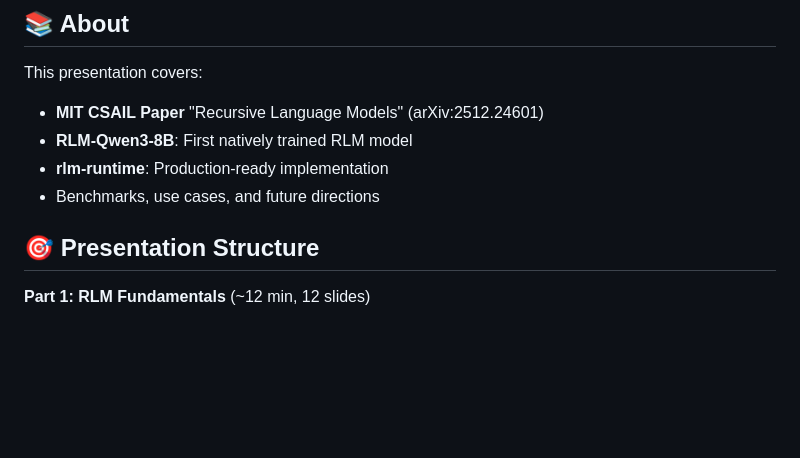
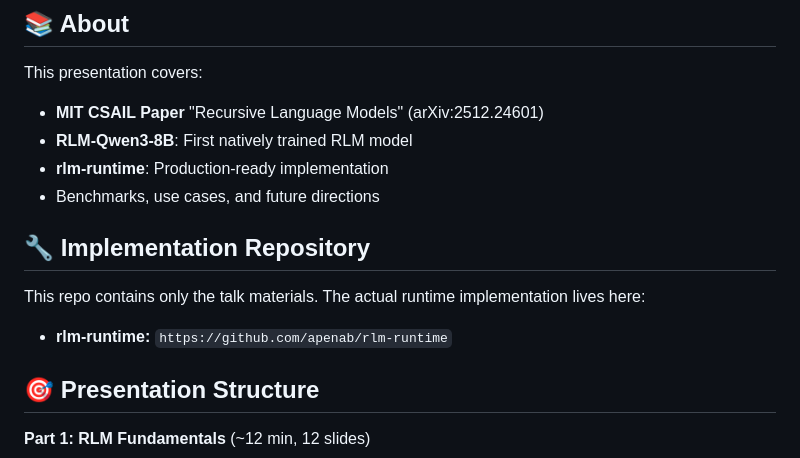
Before and after one commit to apenab/rlm-runtime-talk, a Markdown page: README.md, the part around the change. Rendered like a GitHub page; blank space fills up the shorter version.

Commit message:
Add implementation repository link to README

```diff
--- a/README.md
+++ b/README.md
@@ -32,6 +32,12 @@ This presentation covers:
 - **RLM-Qwen3-8B**: First natively trained RLM model
 - **rlm-runtime**: Production-ready implementation
 - Benchmarks, use cases, and future directions
+
+## 🔧 Implementation Repository
+
+This repo contains only the talk materials. The actual runtime implementation lives here:
+
+- **rlm-runtime:** `https://github.com/apenab/rlm-runtime`
 
 ## 🎯 Presentation Structure
 
```
